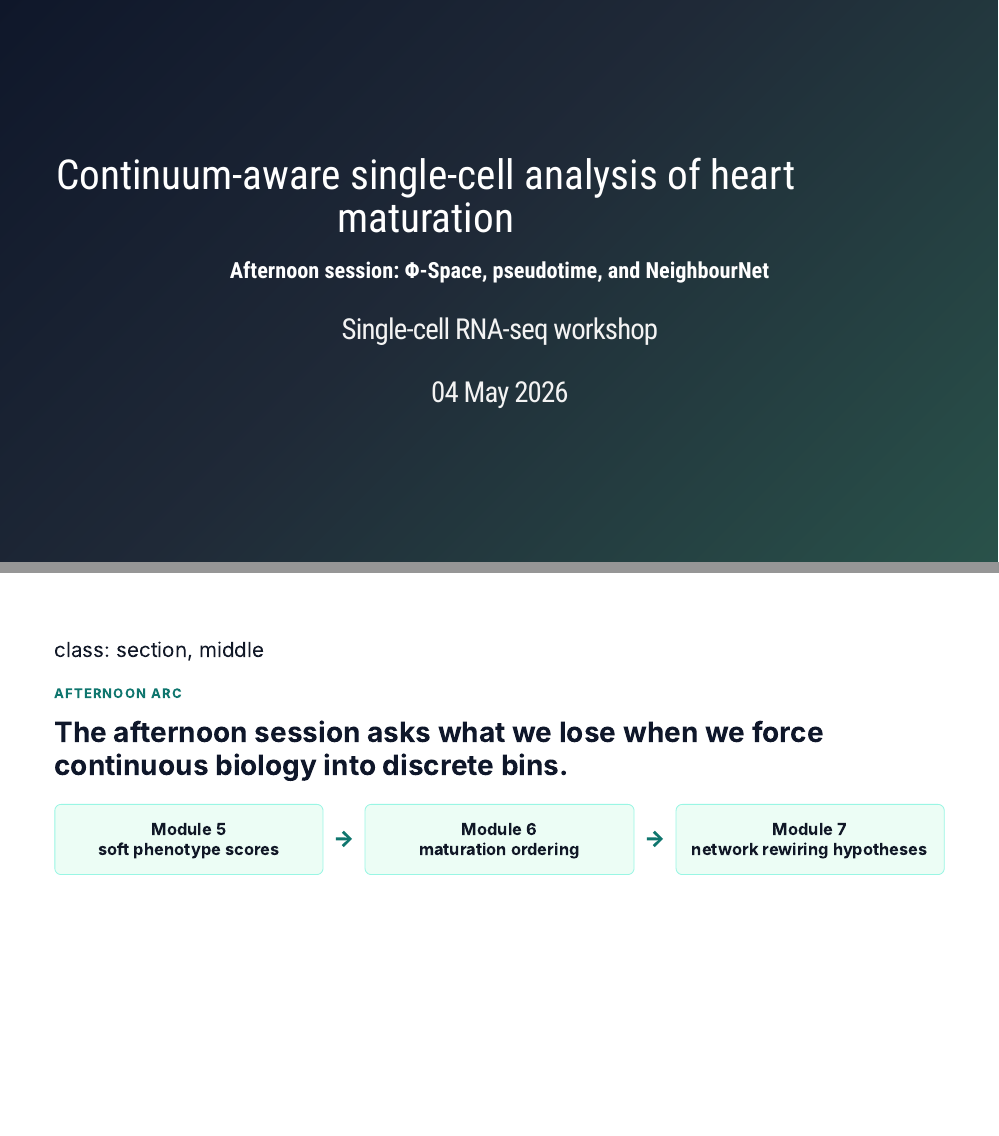
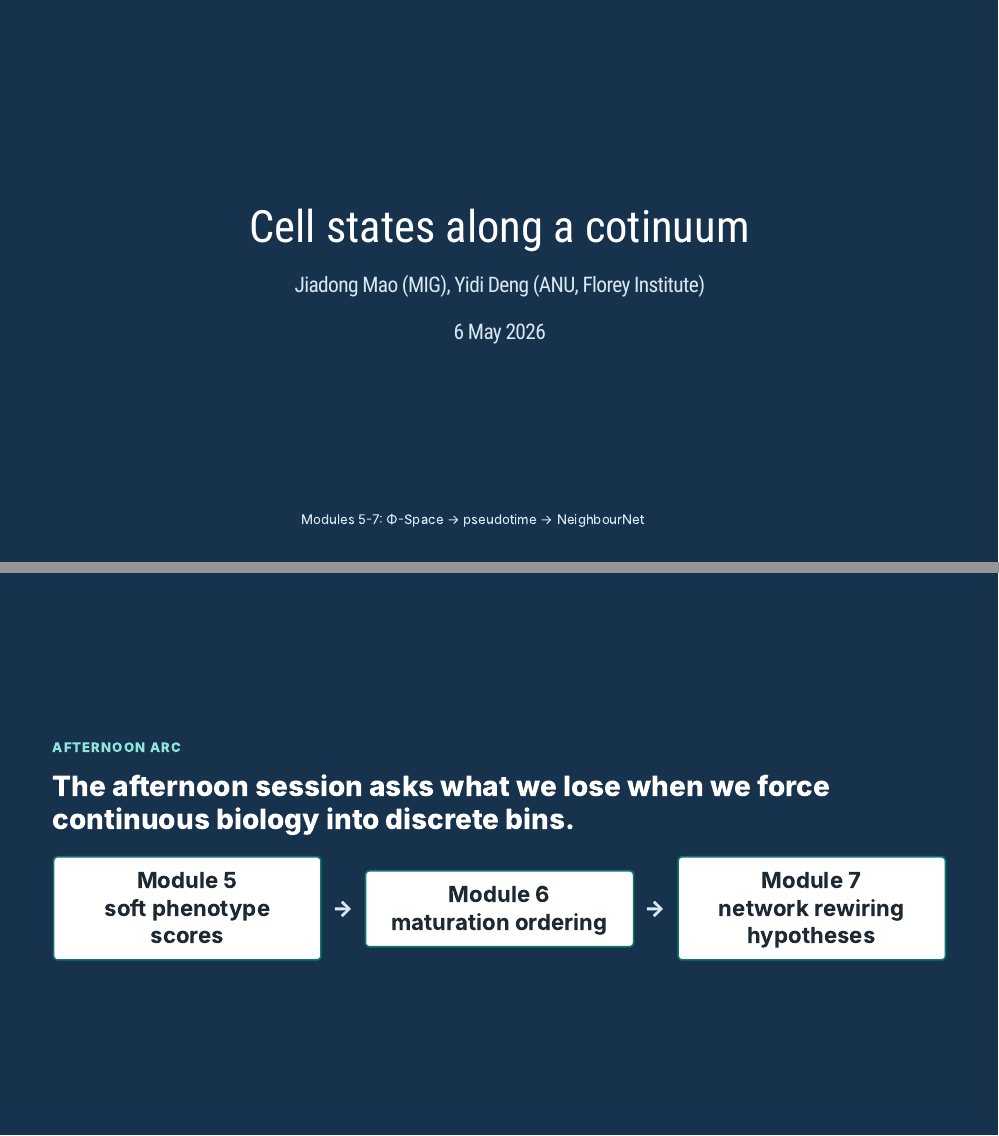
Before and after one commit to phipsonlab/single_cell_workshop, an R Markdown document (afternoon_30min_xaringan.Rmd): pages 1 and 2 of 15, joined at a grey line. Rendered offline with R 4.5, knitr and Pandoc, with nearby package versions; the slides are laid out offline by our stand-in for remark.js, each with all of its steps uncovered, in fonts that may differ from those the slides ask for, and without slide numbers, shadows or browser add-ons.

Commit message:
slides template change

````diff
--- a/afternoon_30min_xaringan.Rmd
+++ b/afternoon_30min_xaringan.Rmd
@@ -1,11 +1,13 @@
 ---
-title: "Continuum-aware single-cell analysis of heart maturation"
-subtitle: "Afternoon session: Φ-Space, pseudotime, and NeighbourNet"
-author: "Single-cell RNA-seq workshop"
-date: "`r format(Sys.Date(), '%d %B %Y')`"
+title: "Cell states along a cotinuum"
+subtitle: ""
+author: "Jiadong Mao (MIG), Yidi Deng (ANU, Florey Institute)"
+date: "6 May 2026"
 output:
   xaringan::moon_reader:
     lib_dir: libs
+    seal: false
+    css: ["default", "afternoon_30min_xaringan.css"]
     nature:
       ratio: "16:9"
       highlightStyle: github
@@ -16,6 +18,8 @@ params:
 ---
 
 ```{r setup, include=FALSE}
+options(htmltools.dir.version = FALSE)
+
 knitr::opts_chunk$set(
     echo = FALSE,
     message = FALSE,
@@ -39,6 +43,13 @@ has_ggplot2 <- load_pkg("ggplot2")
 has_patchwork <- load_pkg("patchwork")
 has_sce <- ok_pkg("SingleCellExperiment")
 has_se <- ok_pkg("SummarizedExperiment")
+
+`%||%` <- function(x, y) if (is.null(x)) y else x
+meta <- rmarkdown::metadata
+deck_title <- meta$title %||% ""
+deck_subtitle <- meta$subtitle %||% ""
+deck_author <- meta$author %||% ""
+deck_date <- meta$date %||% ""
 
 if (has_ggplot2) {
     theme_set(theme_minimal(base_size = 18))
--- /dev/null
+++ b/afternoon_30min_xaringan.css
@@ -0,0 +1,282 @@
+@import url('https://fonts.googleapis.com/css2?family=Inter:wght@400;600;700;800&family=Source+Code+Pro:wght@500&display=swap');
+
+:root {
+  --ink: #1f2933;
+  --muted: #5f6b7a;
+  --soft: #f4f7f9;
+  --panel: #ffffff;
+  --line: #d8e0e7;
+  --blue: #215c8f;
+  --navy: #17324d;
+  --teal: #0f766e;
+  --green: #3f7d20;
+  --red: #a43f3f;
+  --gold: #b7791f;
+}
+
+body {
+  font-family: "Inter", Arial, sans-serif;
+  color: var(--ink);
+}
+
+.remark-slide-content {
+  font-size: 27px;
+  padding: 52px 64px 42px 64px;
+  background: #fbfcfd;
+}
+
+.remark-slide-content h1 {
+  font-size: 48px;
+  line-height: 1.05;
+  color: var(--blue);
+  margin: 0 0 26px 0;
+  letter-spacing: 0;
+}
+
+.remark-slide-content h2 {
+  font-size: 34px;
+  color: var(--teal);
+  margin-top: 0;
+  letter-spacing: 0;
+}
+
+.remark-slide-content h3 {
+  font-size: 26px;
+  color: var(--ink);
+}
+
+.remark-slide-content p,
+.remark-slide-content li {
+  line-height: 1.32;
+}
+
+.remark-slide-content li {
+  margin-bottom: 9px;
+}
+
+.remark-code,
+.remark-inline-code,
+code {
+  font-family: "Source Code Pro", ui-monospace, monospace;
+  font-size: 0.86em;
+  color: var(--teal);
+}
+
+.title-slide {
+  background: var(--navy);
+  color: white;
+  text-align: center;
+}
+
+.title-slide h1 {
+  color: white;
+  font-size: 54px;
+  max-width: 920px;
+  margin-left: auto;
+  margin-right: auto;
+}
+
+.title-slide h2,
+.title-slide h3 {
+  color: #d9e7f2;
+  max-width: 920px;
+  margin-left: auto;
+  margin-right: auto;
+}
+
+.title-slide .remark-slide-number {
+  display: none;
+}
+
+.section-slide {
+  background: var(--navy);
+  color: white;
+}
+
+.section-slide h1,
+.section-slide h2,
+.section-slide p,
+.section-slide li {
+  color: white;
+}
+
+.muted {
+  color: var(--muted);
+}
+
+.small {
+  font-size: 21px;
+}
+
+.large {
+  font-size: 36px;
+}
+
+.centered {
+  text-align: center;
+}
+
+.kicker {
+  text-transform: uppercase;
+  letter-spacing: 0.08em;
+  font-size: 16px;
+  font-weight: 800;
+  color: var(--teal);
+  margin-bottom: 16px;
+}
+
+.section-slide .kicker {
+  color: #8fe5dd;
+}
+
+.claim {
+  font-size: 34px;
+  line-height: 1.18;
+  font-weight: 800;
+  color: var(--ink);
+  margin: 18px 0 24px 0;
+}
+
+.section-slide .claim {
+  color: white;
+}
+
+.cols,
+.grid-2 {
+  display: grid;
+  grid-template-columns: 1fr 1fr;
+  gap: 28px;
+  align-items: start;
+}
+
+.cols.middle,
+.grid-2.middle {
+  align-items: center;
+}
+
+.cols-3,
+.grid-3 {
+  display: grid;
+  grid-template-columns: 1fr 1fr 1fr;
+  gap: 18px;
+}
+
+.panel {
+  background: var(--panel);
+  border: 1px solid var(--line);
+  border-radius: 6px;
+  padding: 18px 20px;
+}
+
+.panel h3 {
+  margin: 0 0 8px 0;
+  font-size: 24px;
+  color: var(--ink);
+}
+
+.panel p,
+.panel li {
+  font-size: 20px;
+  line-height: 1.28;
+}
+
+.callout {
+  border-left: 6px solid var(--teal);
+  background: #eef8f6;
+  padding: 16px 22px;
+  border-radius: 4px;
+  margin-top: 22px;
+  margin-bottom: 14px;
+}
+
+.warn {
+  border-left-color: var(--gold);
+  background: #fff7e8;
+}
+
+.mini-table table {
+  font-size: 20px;
+  line-height: 1.2;
+}
+
+.mini-table th {
+  color: var(--blue);
+}
+
+.placeholder {
+  border: 2px dashed #9aa8b5;
+  background: #f6f8fa;
+  min-height: 255px;
+  border-radius: 6px;
+  display: flex;
+  align-items: center;
+  justify-content: center;
+  text-align: center;
+  color: #526170;
+  padding: 24px;
+  font-size: 24px;
+}
+
+.flow {
+  display: flex;
+  align-items: center;
+  justify-content: center;
+  gap: 13px;
+  margin: 20px 0;
+  flex-wrap: wrap;
+}
+
+.flow-step,
+.node {
+  border: 2px solid var(--blue);
+  background: white;
+  border-radius: 6px;
+  padding: 12px 18px;
+  min-width: 92px;
+  text-align: center;
+  font-weight: 700;
+  color: var(--ink);
+}
+
+.flow-step {
+  flex: 1;
+  min-width: 135px;
+  border-color: var(--teal);
+}
+
+.node.teal {
+  border-color: var(--teal);
+}
+
+.node.red {
+  border-color: var(--red);
+}
+
+.arrow {
+  align-self: center;
+  font-weight: 800;
+  color: var(--muted);
+}
+
+.section-slide .arrow {
+  color: #d9e7f2;
+}
+
+.caption {
+  font-size: 16px;
+  color: var(--muted);
+  margin-top: 6px;
+}
+
+.footnote {
+  position: absolute;
+  bottom: 24px;
+  left: 64px;
+  right: 64px;
+  font-size: 16px;
+  color: var(--muted);
+}
+
+.title-slide .footnote {
+  color: #d9e7f2;
+}
````
Also changed, not shown: afternoon_30min_xaringan.html, afternoon_30min_xaringan.Rmd (177 more changed lines), 2 other files.
